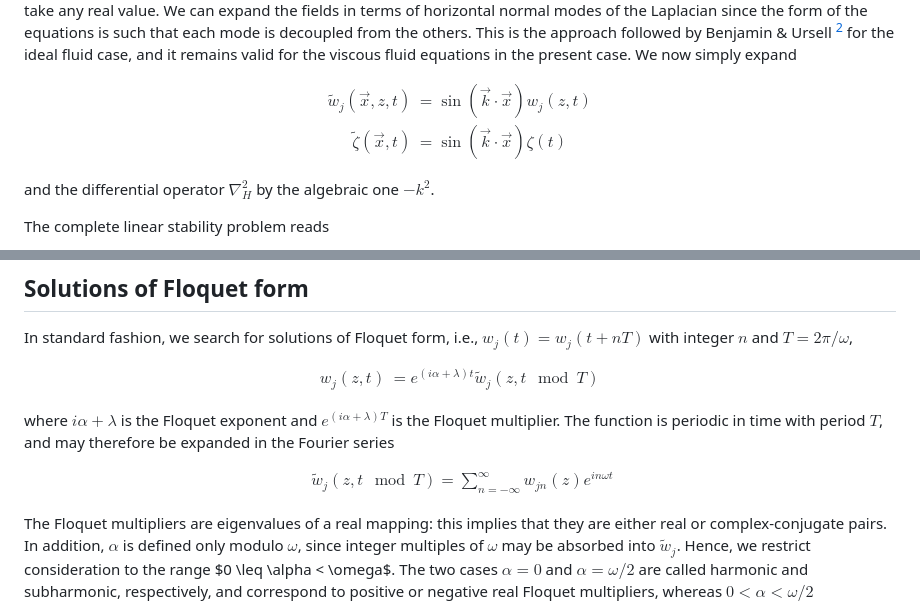
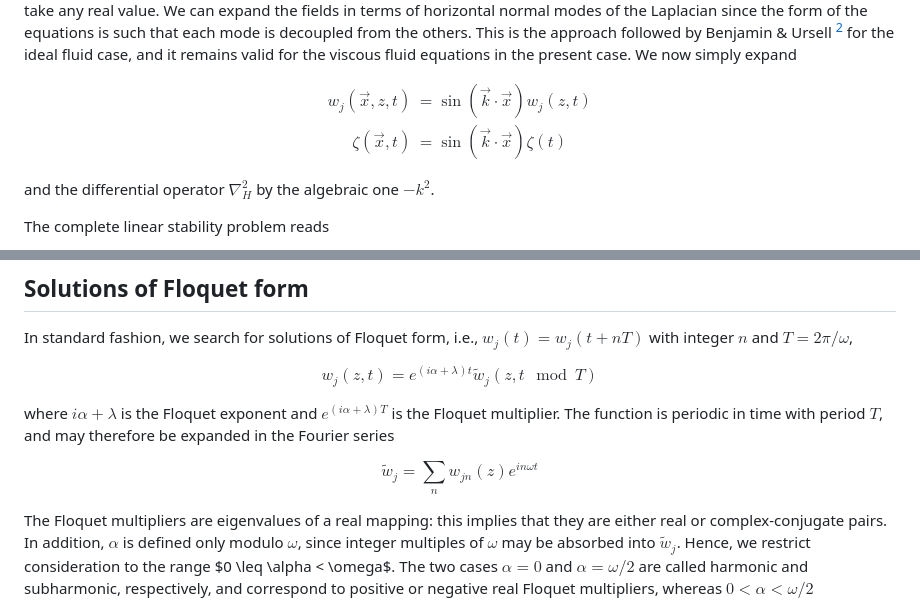
Before and after one commit to miu-meson/kumar_tuckerman94, a Markdown page: README.md, 2 parts joined by grey strips. Rendered like a GitHub page.

```diff
--- a/README.md
+++ b/README.md
@@ -17,9 +17,9 @@ equations in the present case. We now simply expand
 
 $$
 \begin{aligned}
-\tilde{w}_j(\vec{x},z,t) &= \sin(\vec{k}\cdot\vec{x}) w_j (z,t)
+w_j(\vec{x},z,t) &= \sin(\vec{k}\cdot\vec{x}) w_j (z,t)
 \\
-\tilde{\zeta}(\vec{x},t) &= \sin(\vec{k}\cdot\vec{x}) \zeta (t)
+\zeta(\vec{x},t) &= \sin(\vec{k}\cdot\vec{x}) \zeta (t)
 \end{aligned}
 $$
 
@@ -78,9 +78,7 @@ In standard fashion, we search for solutions of Floquet form, i.e.,
 $w_j(t)=w_j(t+nT)$ with integer $n$ and $T=2\pi/\omega$,
 
 $$
-\begin{aligned}
-  w_j (z,t) &= e^{(i\alpha+\lambda)t} \tilde{w}_j (z, t \mod T)
-\end{aligned}
+w_j (z,t) = e^{(i\alpha+\lambda)t} \tilde{w}_j (z, t \mod T)
 $$
 
 where $i\alpha+\lambda$ is the Floquet exponent and
@@ -89,9 +87,7 @@ periodic in time with period $T$, and may therefore be expanded in the
 Fourier series
 
 $$
-\begin{aligned}
-  \tilde{w}_j (z, t \mod T) = \sum_{n=-\infty}^{\infty} w_{jn}(z) e^{in\omega t}
-\end{aligned}
+  \tilde{w}_j = \sum_{n} w_{jn}(z) e^{in\omega t}
 $$
 
 The Floquet multipliers are eigenvalues of a real mapping: this implies that
```
